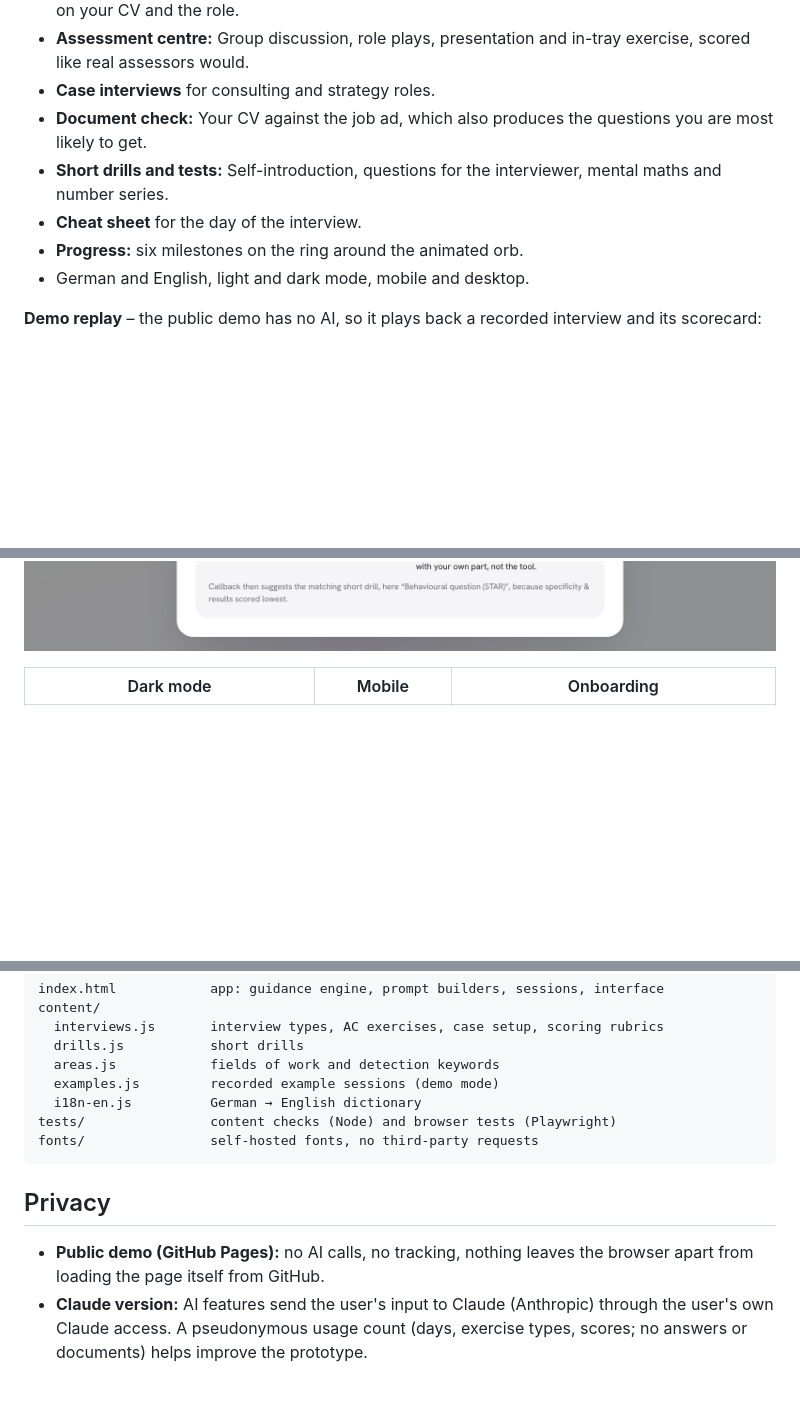
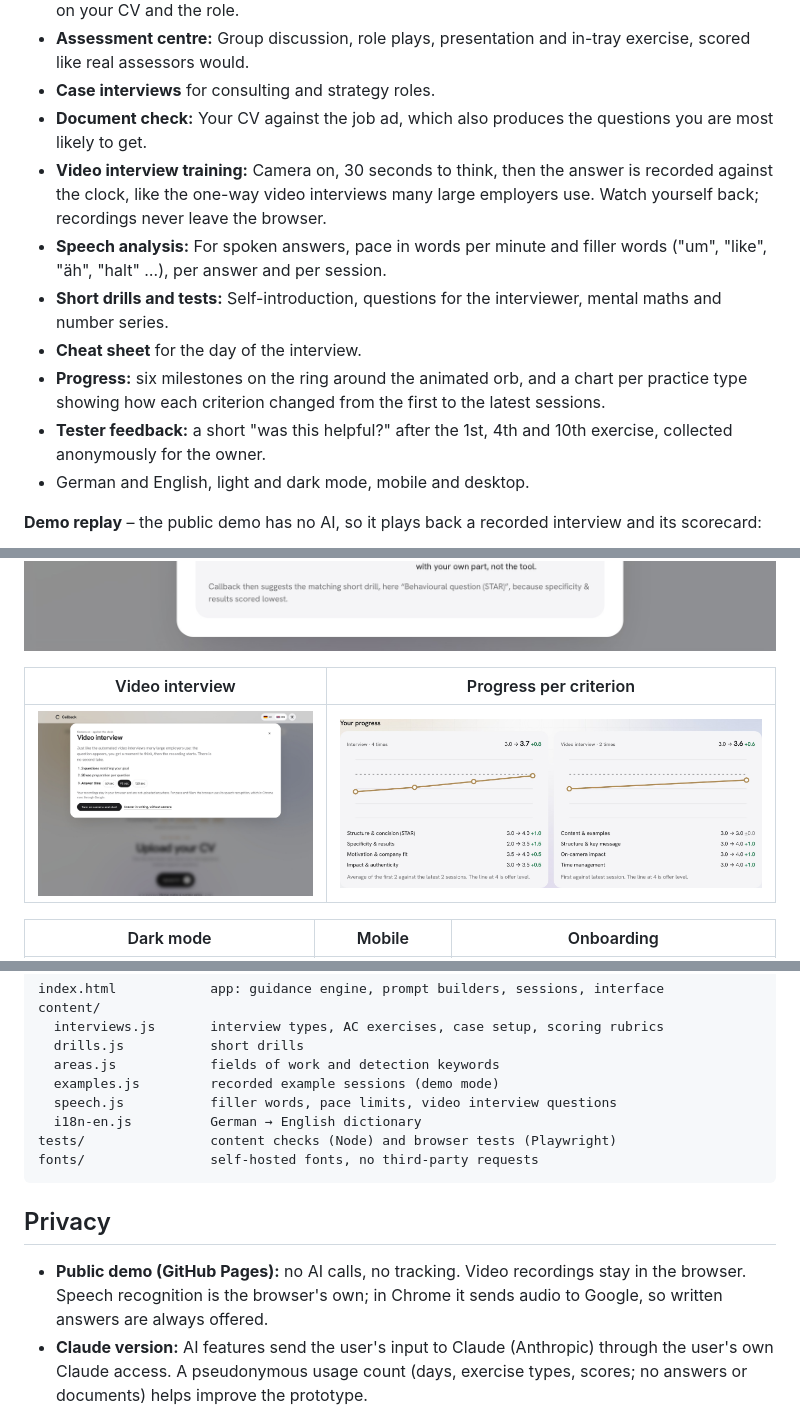
Before and after one commit to claussec/callback-interview-coach, a Markdown page: README.md, 3 parts joined by grey strips. GitHub-like rendering; pictures changed too: screenshots/progress.jpg (added), screenshots/video.jpg (added); blank space fills up the shorter version.

```diff
--- a/README.md
+++ b/README.md
@@ -23,14 +23,21 @@ There is no shortage of application advice. What is missing is a place where you
 - **Assessment centre:** Group discussion, role plays, presentation and in-tray exercise, scored like real assessors would.
 - **Case interviews** for consulting and strategy roles.
 - **Document check:** Your CV against the job ad, which also produces the questions you are most likely to get.
+- **Video interview training:** Camera on, 30 seconds to think, then the answer is recorded against the clock, like the one-way video interviews many large employers use. Watch yourself back; recordings never leave the browser.
+- **Speech analysis:** For spoken answers, pace in words per minute and filler words ("um", "like", "äh", "halt" …), per answer and per session.
 - **Short drills and tests:** Self-introduction, questions for the interviewer, mental maths and number series.
 - **Cheat sheet** for the day of the interview.
-- **Progress:** six milestones on the ring around the animated orb.
+- **Progress:** six milestones on the ring around the animated orb, and a chart per practice type showing how each criterion changed from the first to the latest sessions.
+- **Tester feedback:** a short "was this helpful?" after the 1st, 4th and 10th exercise, collected anonymously for the owner.
 - German and English, light and dark mode, mobile and desktop.
 
 **Demo replay** – the public demo has no AI, so it plays back a recorded interview and its scorecard:
 
 ![Example interview with scorecard](screenshots/demo-replay.jpg)
+
+| Video interview | Progress per criterion |
+|---|---|
+| ![Video interview](screenshots/video.jpg) | ![Progress](screenshots/progress.jpg) |
 
 | Dark mode | Mobile | Onboarding |
 |---|---|---|
@@ -53,6 +60,7 @@ content/
   drills.js           short drills
   areas.js            fields of work and detection keywords
   examples.js         recorded example sessions (demo mode)
+  speech.js           filler words, pace limits, video interview questions
   i18n-en.js          German → English dictionary
 tests/                content checks (Node) and browser tests (Playwright)
 fonts/                self-hosted fonts, no third-party requests
@@ -60,7 +68,7 @@ fonts/                self-hosted fonts, no third-party requests
 
 ## Privacy
 
-- **Public demo (GitHub Pages):** no AI calls, no tracking, nothing leaves the browser apart from loading the page itself from GitHub.
+- **Public demo (GitHub Pages):** no AI calls, no tracking. Video recordings stay in the browser. Speech recognition is the browser's own; in Chrome it sends audio to Google, so written answers are always offered.
 - **Claude version:** AI features send the user's input to Claude (Anthropic) through the user's own Claude access. A pseudonymous usage count (days, exercise types, scores; no answers or documents) helps improve the prototype.
 
 ## Business model (concept)
```
Also changed, not shown: other parts of README.md (+1 -1 lines), ARCHITECTURE.md (+11 -4 lines), ROADMAP.md (+3 -3 lines), 7 other files.
